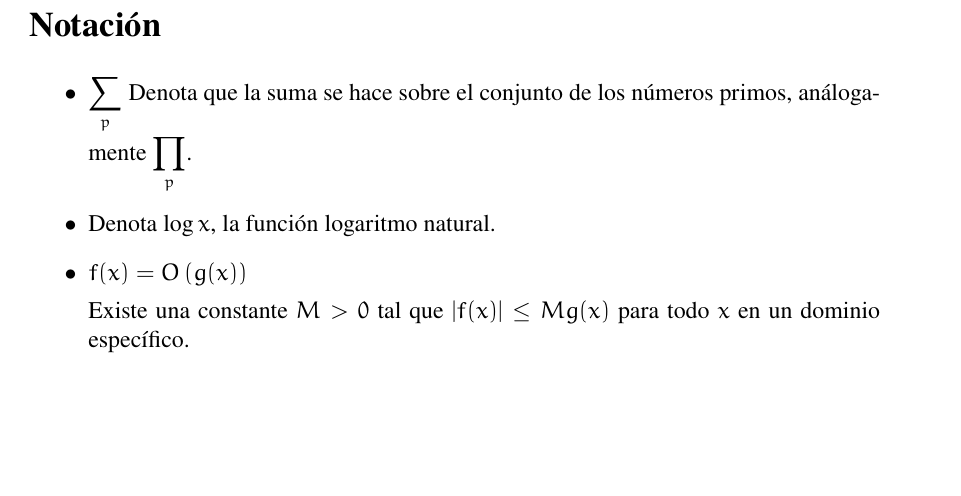
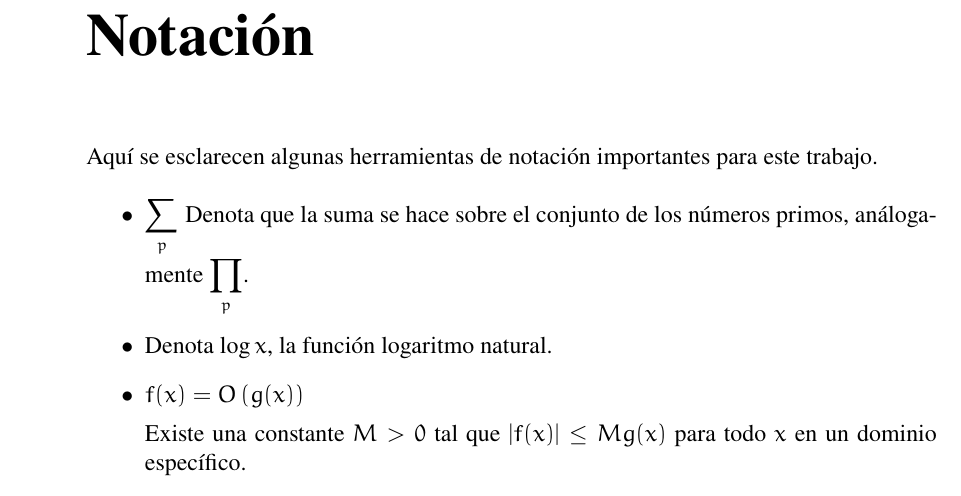
Before and after one commit to vinograd0v/Undergraduate-thesis, a LaTeX book (main.tex, which reads Chapters/1.tex): part of page 9 of 40 before the commit and part of page 10 of 41 after it, cut so that both start at the same text, the shorter picture padded with empty space. Compiled offline with pdfLaTeX.

Commit message:
Dirichlet Series

```diff
--- a/Chapters/1.tex
+++ b/Chapters/1.tex
@@ -87,6 +88,7 @@ Donde $\varphi$ es la función phi de Euler, y como hay $\varphi(q)$ clases gene
 
+\chapter*{Notación}
 
-\section*{Notación}
+Aquí se esclarecen algunas herramientas de notación importantes para este trabajo.
 
 \begin{itemize}[label=$\bullet$]
 
```
Also changed, not shown: main.pdf, Chapters/1.tex (1 more changed lines), 1 other file.
